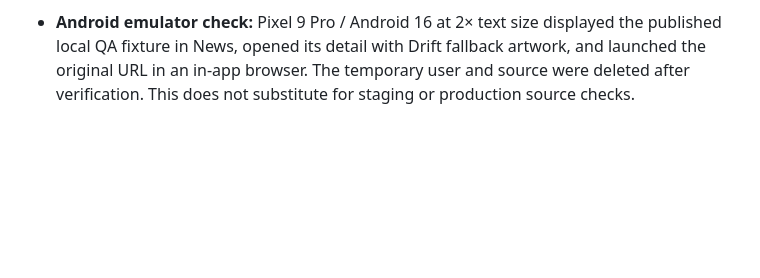
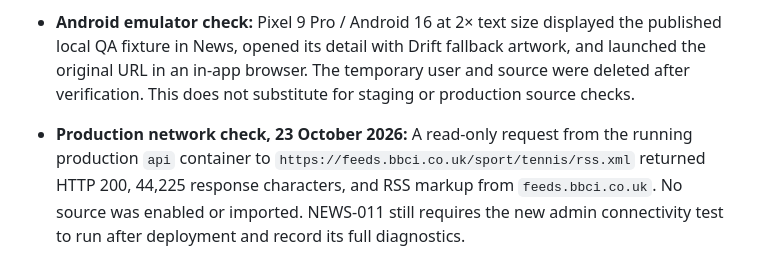
Before and after one commit to lyomu/drift, a Markdown page: docs/NEWS_RSS_IMPLEMENTATION_TRACKER.md, the part around the change. Drawn GitHub-style; blank space fills up the shorter version.

Commit message:
docs: record production RSS network check

```diff
--- a/docs/NEWS_RSS_IMPLEMENTATION_TRACKER.md
+++ b/docs/NEWS_RSS_IMPLEMENTATION_TRACKER.md
@@ -107,3 +107,5 @@ Keep IDs stable in commits and handovers. Mark an item complete only after its *
 - **Still open:** NEWS-004 (real publisher clearance); NEWS-011 (test from deployed worker network); NEWS-032 (staging smoke); NEWS-033 (staging deploy and rollback rehearsal); NEWS-034 (controlled production rollout). These items remain open until their named evidence exists. No real publisher source or image has been authorized here.
 
 - **Android emulator check:** Pixel 9 Pro / Android 16 at 2× text size displayed the published local QA fixture in News, opened its detail with Drift fallback artwork, and launched the original URL in an in-app browser. The temporary user and source were deleted after verification. This does not substitute for staging or production source checks.
+
+- **Production network check, 23 October 2026:** A read-only request from the running production `api` container to `https://feeds.bbci.co.uk/sport/tennis/rss.xml` returned HTTP 200, 44,225 response characters, and RSS markup from `feeds.bbci.co.uk`. No source was enabled or imported. NEWS-011 still requires the new admin connectivity test to run after deployment and record its full diagnostics.
```
